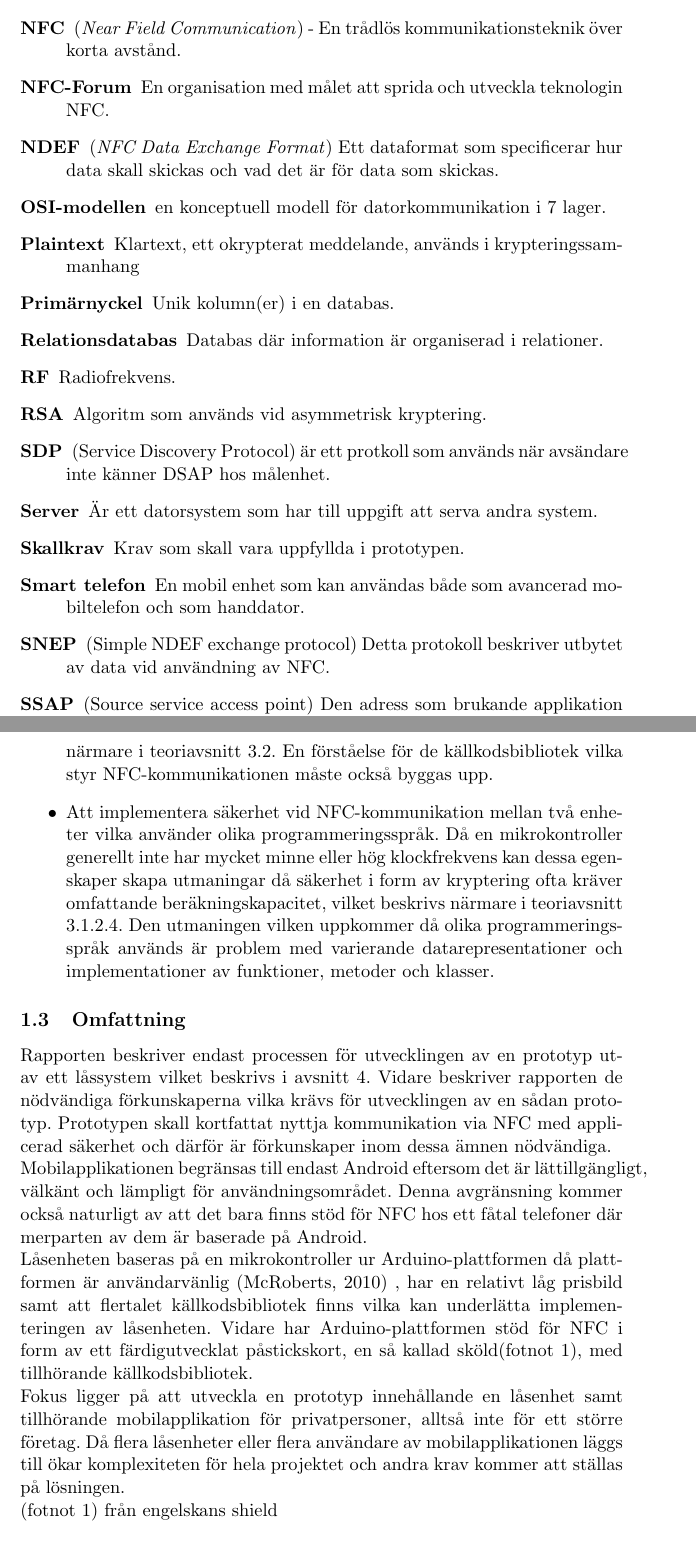
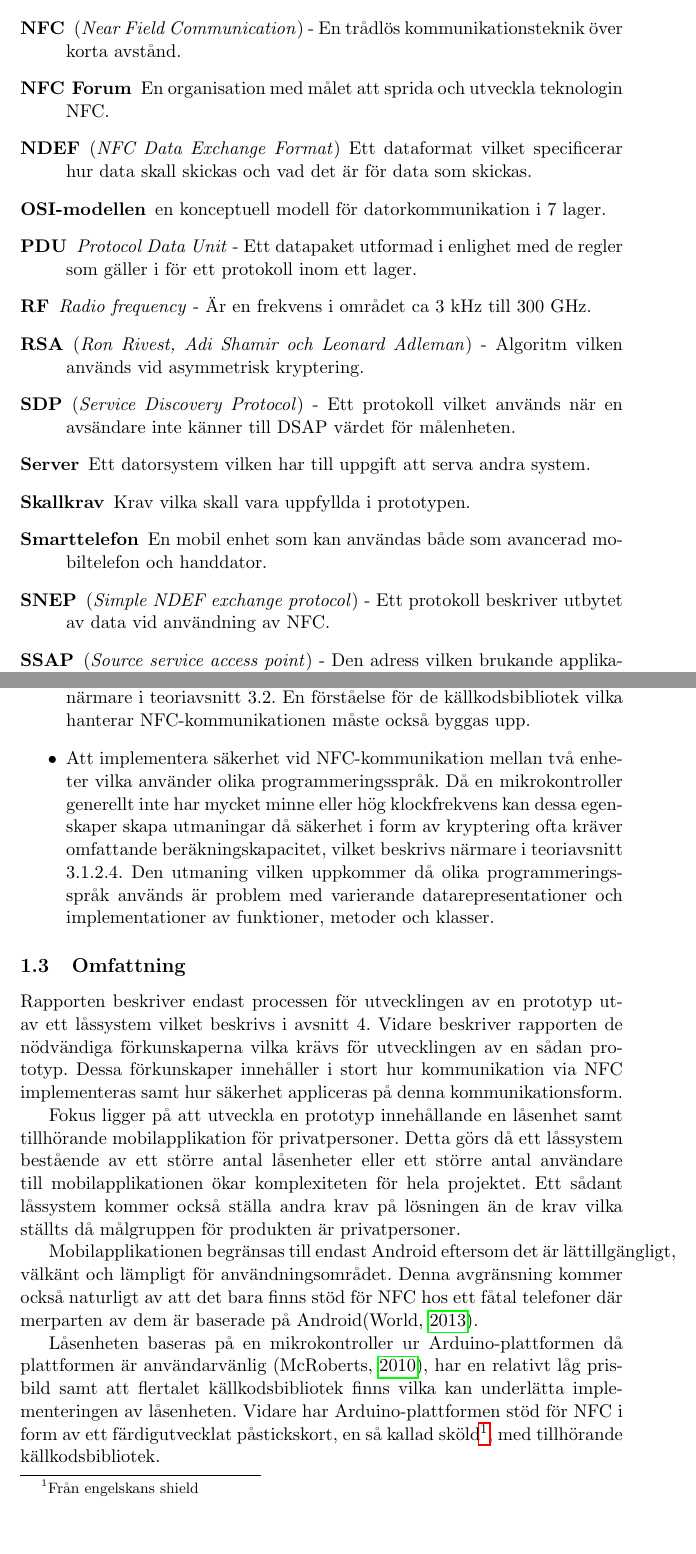
Before and after one commit to robijoha/rapporten-datx02, a LaTeX paper (rapport.tex): two parts of pages 6 and 11 of 71 before the commit and two parts of pages 5 and 11 of 72 after it, joined at a grey line, cut so that both start at the same text, the shorter picture padded with empty space. The pictures show the PDF file rapport.pdf that the author committed with the source.

Commit message:
aoidawdoi﻿

```diff
--- a/rapport.tex
+++ b/rapport.tex
@@ -60,4 +65,3 @@ Säkerheten i systemet består i att användaren verifierar sig mot mobilapplika
 \item[API] (\textit{Application Programming Interface}) - en regeluppsättning för hur en viss programvara kan kommunicera mot annan programvara.
 \item[Bluetooth] Standard för trådlös kommunikation mellan enheter.
 \item[Börkrav] Krav som bör ha uppfyllt för en bra produkt
-\item[Ciphertext]
@@ -66,3 +71 @@ Säkerheten i systemet består i att användaren verifierar sig mot mobilapplika
 \item[Key-value-store] Abstrakt datatyp bestående av en samling av par där nyckeln är unik.
-\item[Kryptoanalys]
-\item[Kryptosystem]
@@ -74,16 +80,13 @@ Säkerheten i systemet består i att användaren verifierar sig mot mobilapplika
 \item[NFC] (\textit{Near Field Communication}) - En trådlös kommunikationsteknik över korta avstånd.
-\item[NFC-Forum] En organisation med målet att sprida och utveckla teknologin NFC.
-\item[NDEF] (\textit{NFC Data Exchange Format}) Ett dataformat som specificerar hur data skall skickas och vad det är för data som skickas.
+\item[NFC Forum] En organisation med målet att sprida och utveckla teknologin NFC.
+\item[NDEF] (\textit{NFC Data Exchange Format}) Ett dataformat vilket specificerar hur data skall skickas och vad det är för data som skickas.
 \item[OSI-modellen] en konceptuell modell för datorkommunikation i 7 lager.
-\item[Plaintext] Klartext, ett okrypterat meddelande, används i krypteringssammanhang
-\item[Primärnyckel] Unik kolumn(er) i en databas.
-\item[Relationsdatabas] Databas där information är organiserad i relationer.
-\item[RF] Radiofrekvens.
-\item[RSA] Algoritm som används vid asymmetrisk kryptering.
-\item[SDP] (Service Discovery Protocol)  är ett protkoll som används när avsändare inte känner DSAP hos målenhet.
-\item[Server] Är ett datorsystem som har till uppgift att serva andra system.
-\item[Skallkrav] Krav som skall vara uppfyllda i prototypen.
-\item[Smart telefon] En mobil enhet som kan användas både som avancerad mobiltelefon och som handdator.
-\item[SNEP] (Simple NDEF exchange protocol) Detta protokoll beskriver utbytet av data vid användning av NFC.
-\item[SSAP] (Source service access point)  Den adress som brukande applikation tilldelats vid användandet av NFC.
-\item[Target] Målenhet för NFC kommunikation
+\item[PDU] \textit{Protocol Data Unit} - Ett datapaket utformad i enlighet med de regler som gäller i för ett protokoll inom ett lager.
+\item[RF] \textit{Radio frequency} - Är en frekvens i området ca 3 kHz till 300 GHz.
+\item[RSA] (\textit{Ron Rivest, Adi Shamir och Leonard Adleman}) - Algoritm vilken används vid asymmetrisk kryptering.
+\item[SDP] (\textit{Service Discovery Protocol}) - Ett protokoll vilket används när en avsändare inte känner till DSAP värdet för målenheten.
+\item[Server] Ett datorsystem vilken har till uppgift att serva andra system.
+\item[Skallkrav] Krav vilka skall vara uppfyllda i prototypen.
+\item[Smarttelefon] En mobil enhet som kan användas både som avancerad mobiltelefon och handdator.
+\item[SNEP] (\textit{Simple NDEF exchange protocol}) - Ett protokoll beskriver utbytet av data vid användning av NFC.
+\item[SSAP] (\textit{Source service access point}) - Den adress vilken brukande applikation tilldelats vid användandet av NFC.
@@ -120,16 +138,17 @@ Under planeringsfasen av låssystemet identifierades tre huvudsakliga utmaningar
 
-\item Att implementera en Android-applikation vilken ska innehålla funktioner för att kommunicera mot mikrokontrollern via NFC. Androidutveckling medför ytterligare svårigheter jämfört med vanlig mjukvaruutveckling då hänsyn måste tas till Androids egenheter, vilka beskrivs närmare i teoriavsnitt 3.2. En förståelse för de källkodsbibliotek vilka styr NFC-kommunikationen måste också byggas upp.
-
-\item Att implementera säkerhet vid NFC-kommunikation mellan två enheter vilka använder olika programmeringsspråk. Då en mikrokontroller generellt inte har mycket minne eller hög klockfrekvens kan dessa egenskaper skapa utmaningar då säkerhet i form av kryptering ofta kräver omfattande beräkningskapacitet, vilket beskrivs närmare i teoriavsnitt 3.1.2.4. Den utmaningen vilken uppkommer då olika programmeringsspråk används är problem med varierande datarepresentationer och implementationer av funktioner, metoder och klasser.
-
+\item Att implementera säkerhet vid NFC-kommunikation mellan två enheter vilka använder olika programmeringsspråk. Då en mikrokontroller generellt inte har mycket minne eller hög klockfrekvens kan dessa egenskaper skapa utmaningar då säkerhet i form av kryptering ofta kräver omfattande beräkningskapacitet, vilket beskrivs närmare i teoriavsnitt 3.1.2.4. Den utmaning vilken uppkommer då olika programmeringsspråk används är problem med varierande datarepresentationer och implementationer av funktioner, metoder och klasser.
 \end{itemize}
 
 \subsection{Omfattning}
-Rapporten beskriver endast processen för utvecklingen av en prototyp utav ett låssystem vilket beskrivs i avsnitt 4. Vidare beskriver rapporten de nödvändiga förkunskaperna vilka krävs för utvecklingen av en sådan prototyp. Prototypen skall kortfattat nyttja kommunikation via NFC med applicerad säkerhet och därför är förkunskaper inom dessa ämnen nödvändiga.\\
-Mobilapplikationen begränsas till endast Android eftersom det är lättillgängligt, välkänt och lämpligt för användningsområdet. Denna avgränsning kommer också naturligt av att det bara finns stöd för NFC hos ett fåtal telefoner där merparten av dem är baserade på Android.\\
-Låsenheten baseras på en mikrokontroller ur Arduino-plattformen då plattformen är användarvänlig (McRoberts, 2010) , har en relativt låg prisbild samt att flertalet källkodsbibliotek finns vilka kan underlätta implementeringen av låsenheten. Vidare har Arduino-plattformen stöd för NFC i form av ett färdigutvecklat påstickskort, en så kallad sköld(fotnot 1), med tillhörande källkodsbibliotek.\\
-Fokus ligger på att utveckla en prototyp innehållande en låsenhet samt tillhörande mobilapplikation för privatpersoner, alltså inte för ett större företag. Då flera låsenheter eller flera användare av mobilapplikationen läggs till ökar komplexiteten för hela projektet och andra krav kommer att ställas på lösningen.\\
-(fotnot 1) från engelskans shield
+\label{Omfattning}
+Rapporten beskriver endast processen för utvecklingen av en prototyp utav ett låssystem vilket beskrivs i avsnitt 4. Vidare beskriver rapporten de nödvändiga förkunskaperna vilka krävs för utvecklingen av en sådan prototyp. Dessa förkunskaper innehåller i stort hur kommunikation via NFC implementeras samt hur säkerhet appliceras på denna kommunikationsform.
+
+Fokus ligger på att utveckla en prototyp innehållande en låsenhet samt tillhörande mobilapplikation för privatpersoner. Detta görs då ett låssystem bestående av ett större antal låsenheter eller ett större antal användare till mobilapplikationen ökar komplexiteten för hela projektet. Ett sådant låssystem kommer också ställa andra krav på lösningen än de krav vilka ställts då målgruppen för produkten är privatpersoner.
+
+Mobilapplikationen begränsas till endast Android eftersom det är lättillgängligt, välkänt och lämpligt för användningsområdet. Denna avgränsning kommer också naturligt av att det bara finns stöd för NFC hos ett fåtal telefoner där merparten av dem är baserade på Android\parencite{online:NFC_WORLD}.
+
+Låsenheten baseras på en mikrokontroller ur Arduino-plattformen då plattformen är användarvänlig \parencite{book:McRobert}, har en relativt låg prisbild samt att flertalet källkodsbibliotek finns vilka kan underlätta implementeringen av låsenheten. Vidare har Arduino-plattformen stöd för NFC i form av ett färdigutvecklat påstickskort, en så kallad sköld\footnote{Från engelskans shield}, med tillhörande källkodsbibliotek.
+
 
 \section{Metod}
 I den initiala fasen genomförs en analys från användarens perspektiv där de krav användaren kan ställa på prototypen listas. Dessa krav utformas sedan från låssystemets perspektiv och sammanställs till en kravspecifikation. Utifrån kravspecifikationen väljs de material, det vill säga de fysiska delarna vilken prototypen utgörs av, vilka är mest lämpade för utformningen av prototypen.\\
```
Also changed, not shown: rapport.pdf, rapport.tex (66 more changed lines), 4 other files.
